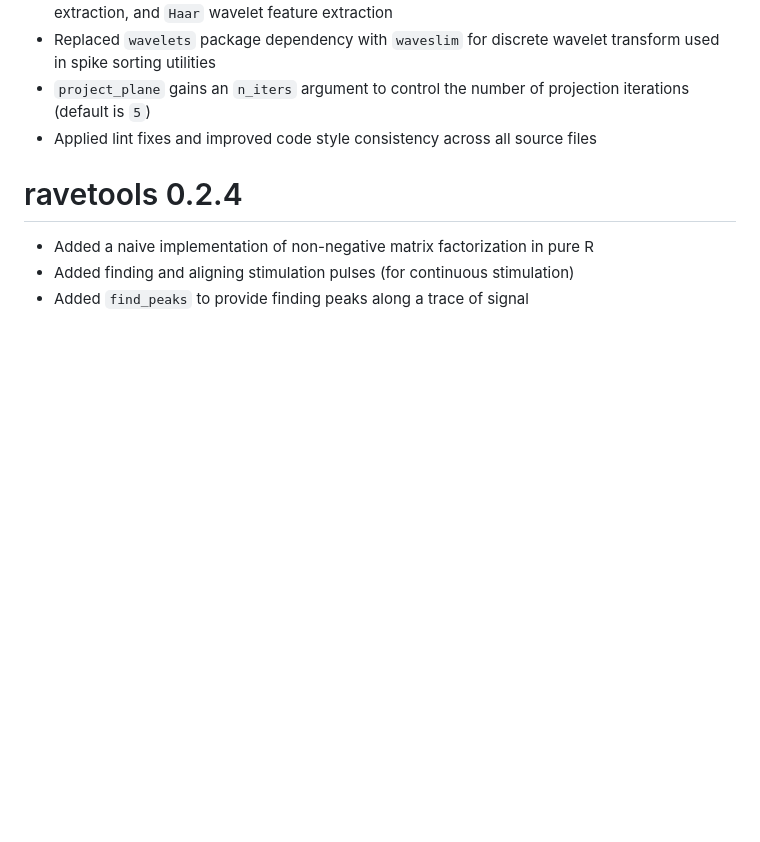
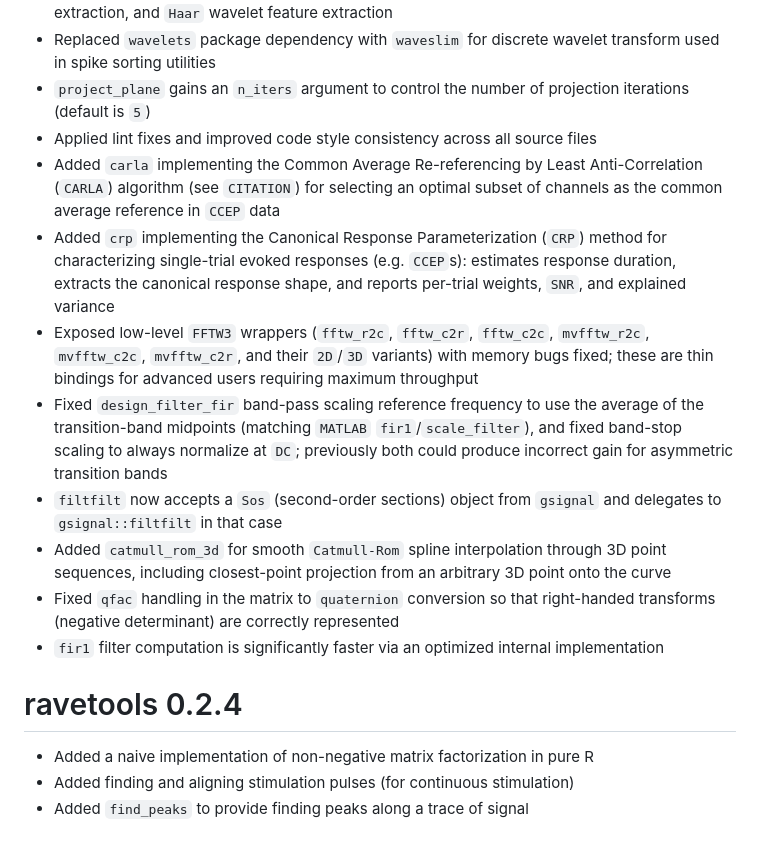
Before and after one commit to dipterix/ravetools, a Markdown page: NEWS.md, the part around the change. GitHub-like rendering; blank space fills up the shorter version.

Commit message:
Updated NEWS

```diff
--- a/NEWS.md
+++ b/NEWS.md
@@ -6,6 +6,14 @@
 * Replaced `wavelets` package dependency with `waveslim` for discrete wavelet transform used in spike sorting utilities
 * `project_plane` gains an `n_iters` argument to control the number of projection iterations (default is `5`)
 * Applied lint fixes and improved code style consistency across all source files
+* Added `carla` implementing the Common Average Re-referencing by Least Anti-Correlation (`CARLA`) algorithm (see `CITATION`) for selecting an optimal subset of channels as the common average reference in `CCEP` data
+* Added `crp` implementing the Canonical Response Parameterization (`CRP`) method for characterizing single-trial evoked responses (e.g. `CCEP`s): estimates response duration, extracts the canonical response shape, and reports per-trial weights, `SNR`, and explained variance
+* Exposed low-level `FFTW3` wrappers (`fftw_r2c`, `fftw_c2r`, `fftw_c2c`, `mvfftw_r2c`, `mvfftw_c2c`, `mvfftw_c2r`, and their `2D`/`3D` variants) with memory bugs fixed; these are thin bindings for advanced users requiring maximum throughput
+* Fixed `design_filter_fir` band-pass scaling reference frequency to use the average of the transition-band midpoints (matching `MATLAB` `fir1`/`scale_filter`), and fixed band-stop scaling to always normalize at `DC`; previously both could produce incorrect gain for asymmetric transition bands
+* `filtfilt` now accepts a `Sos` (second-order sections) object from `gsignal` and delegates to `gsignal::filtfilt` in that case
+* Added `catmull_rom_3d` for smooth `Catmull-Rom` spline interpolation through 3D point sequences, including closest-point projection from an arbitrary 3D point onto the curve
+* Fixed `qfac` handling in the matrix to `quaternion` conversion so that right-handed transforms (negative determinant) are correctly represented
+* `fir1` filter computation is significantly faster via an optimized internal implementation
 
 # ravetools 0.2.4
 
```
